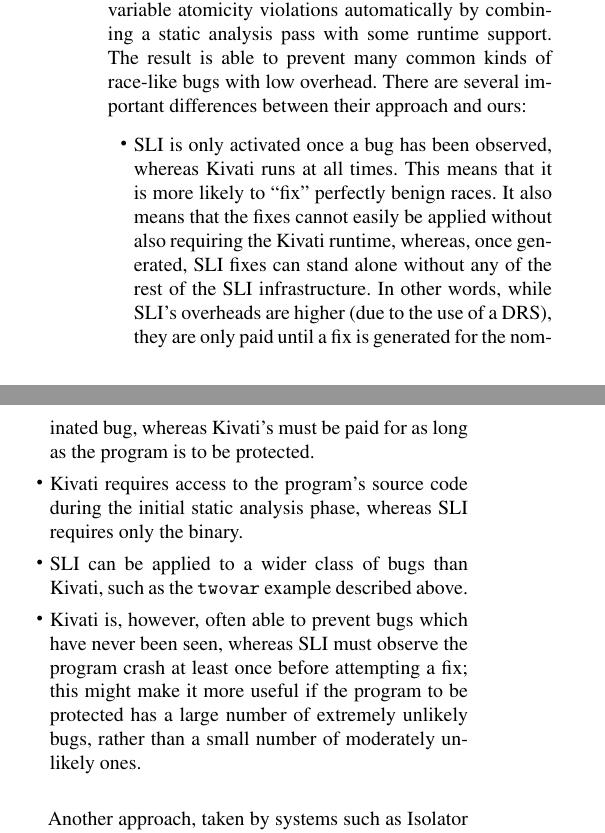
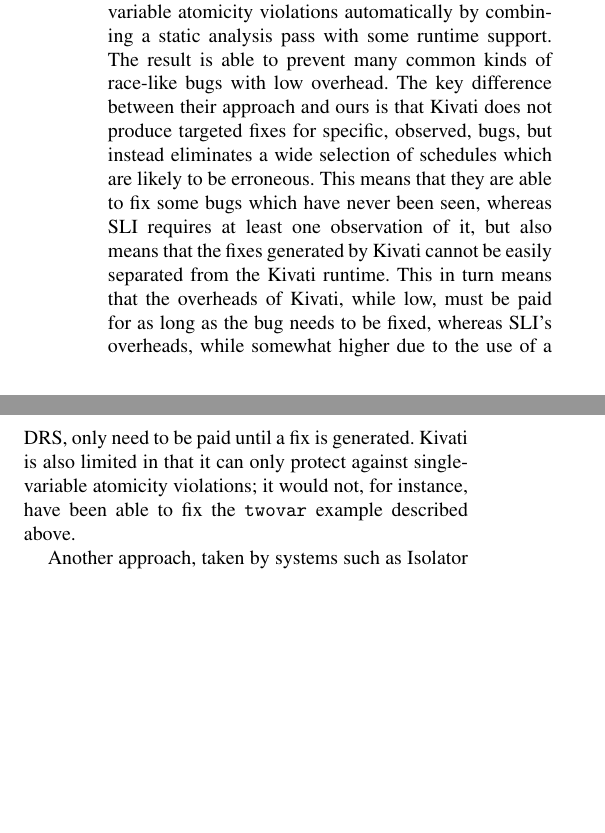
Before and after one commit to sos22/Eurosys2011, a LaTeX paper (p3.tex): two parts of the columns of page 12 of 14, joined at a grey line, cut so that both start at the same text, the shorter picture padded with empty space. Compiled offline with pdfLaTeX; a missing font is replaced by an installed copy or a similar font.

Commit message:
Slim the related work section a bit.

```diff
--- a/p3.tex
+++ b/p3.tex
@@ -1335,29 +1335,20 @@
 recently, Kivati\cite{Chew2010a} attempts to fix single-variable
 atomicity violations automatically by combining a static analysis pass
 with some runtime support.  The result is able to prevent many common
-kinds of race-like bugs with low overhead.  There are several
-important differences between their approach and ours:
-
-\begin{itemize}
-\item SLI is only activated once a bug has been observed, whereas
-  Kivati runs at all times.  This means that it is more likely to
-  ``fix'' perfectly benign races.  It also means that the fixes cannot
-  easily be applied without also requiring the Kivati runtime,
-  whereas, once generated, SLI fixes can stand alone without any of
-  the rest of the SLI infrastructure.  In other words, while SLI's
-  overheads are higher (due to the use of a DRS), they are only paid
-  until a fix is generated for the nominated bug, whereas Kivati's
-  must be paid for as long as the program is to be protected.
-\item Kivati requires access to the program's source code during the
-  initial static analysis phase, whereas SLI requires only the binary.
-\item SLI can be applied to a wider class of bugs than Kivati, such as
-  the \verb|twovar| example described above.
-\item Kivati is, however, often able to prevent bugs which have never
-  been seen, whereas SLI must observe the program crash at least once
-  before attempting a fix; this might make it more useful if the
-  program to be protected has a large number of extremely unlikely
-  bugs, rather than a small number of moderately unlikely ones.
-\end{itemize}
+kinds of race-like bugs with low overhead.  The key difference between
+their approach and ours is that Kivati does not produce targeted fixes
+for specific, observed, bugs, but instead eliminates a wide selection
+of schedules which are likely to be erroneous.  This means that they
+are able to fix some bugs which have never been seen, whereas SLI
+requires at least one observation of it, but also means that the fixes
+generated by Kivati cannot be easily separated from the Kivati
+runtime.  This in turn means that the overheads of Kivati, while low,
+must be paid for as long as the bug needs to be fixed, whereas SLI's
+overheads, while somewhat higher due to the use of a DRS, only need to
+be paid until a fix is generated.  Kivati is also limited in that it
+can only protect against single-variable atomicity violations; it
+would not, for instance, have been able to fix the \verb|twovar|
+example described above.
 
 Another approach, taken by systems such as Isolator
 \cite{Ramalingam2009} and ToleRace\cite{Ratanaworabhan2008}, restricts
```
Also changed, not shown: p3.tex (8 more changed lines).
